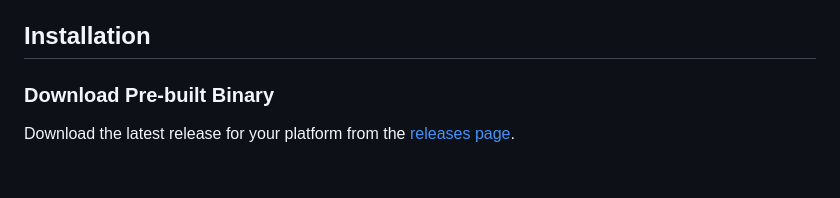
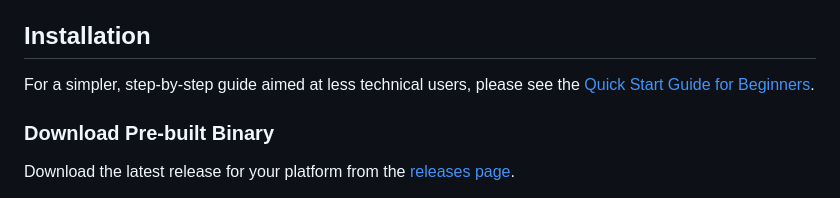
Before and after one commit to daverage/tinyMem, a Markdown page: README.md, the part around the change. Drawn GitHub-style; blank space fills up the shorter version.

Commit message:
quick start

```diff
--- a/README.md
+++ b/README.md
@@ -27,6 +27,8 @@ This approach prevents language models from hallucinating institutional knowledg
 - **Hybrid Search**: Combines FTS (lexical) with optional semantic search
 
 ## Installation
+
+For a simpler, step-by-step guide aimed at less technical users, please see the [Quick Start Guide for Beginners](QUICK_START_GUIDE.md).
 
 ### Download Pre-built Binary
 
```
Also changed, not shown: QUICK_START_GUIDE.md (added, +63 -0 lines).
